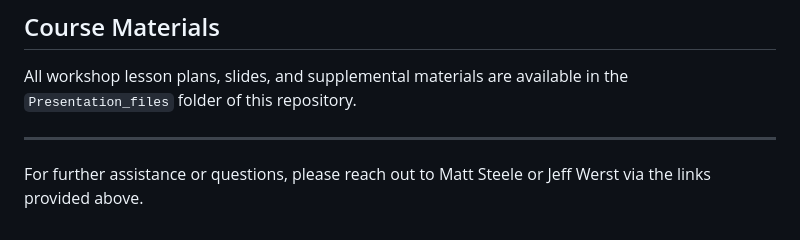
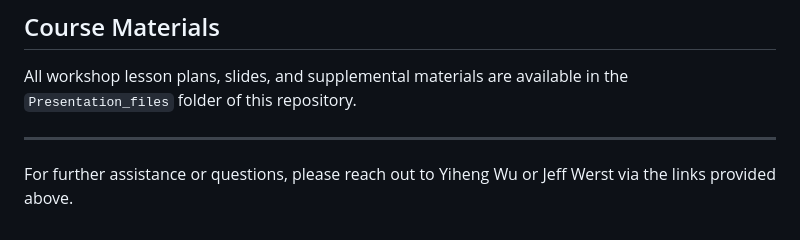
Before and after one commit to jdwerst91/Python_Workshop_Series, a Markdown page: README.md, the part around the change. Rendered like a GitHub page.

```diff
--- a/README.md
+++ b/README.md
@@ -54,4 +54,4 @@ All workshop lesson plans, slides, and supplemental materials are available in t
 
 ---
 
-For further assistance or questions, please reach out to Matt Steele or Jeff Werst via the links provided above.
+For further assistance or questions, please reach out to Yiheng Wu or Jeff Werst via the links provided above.
```
